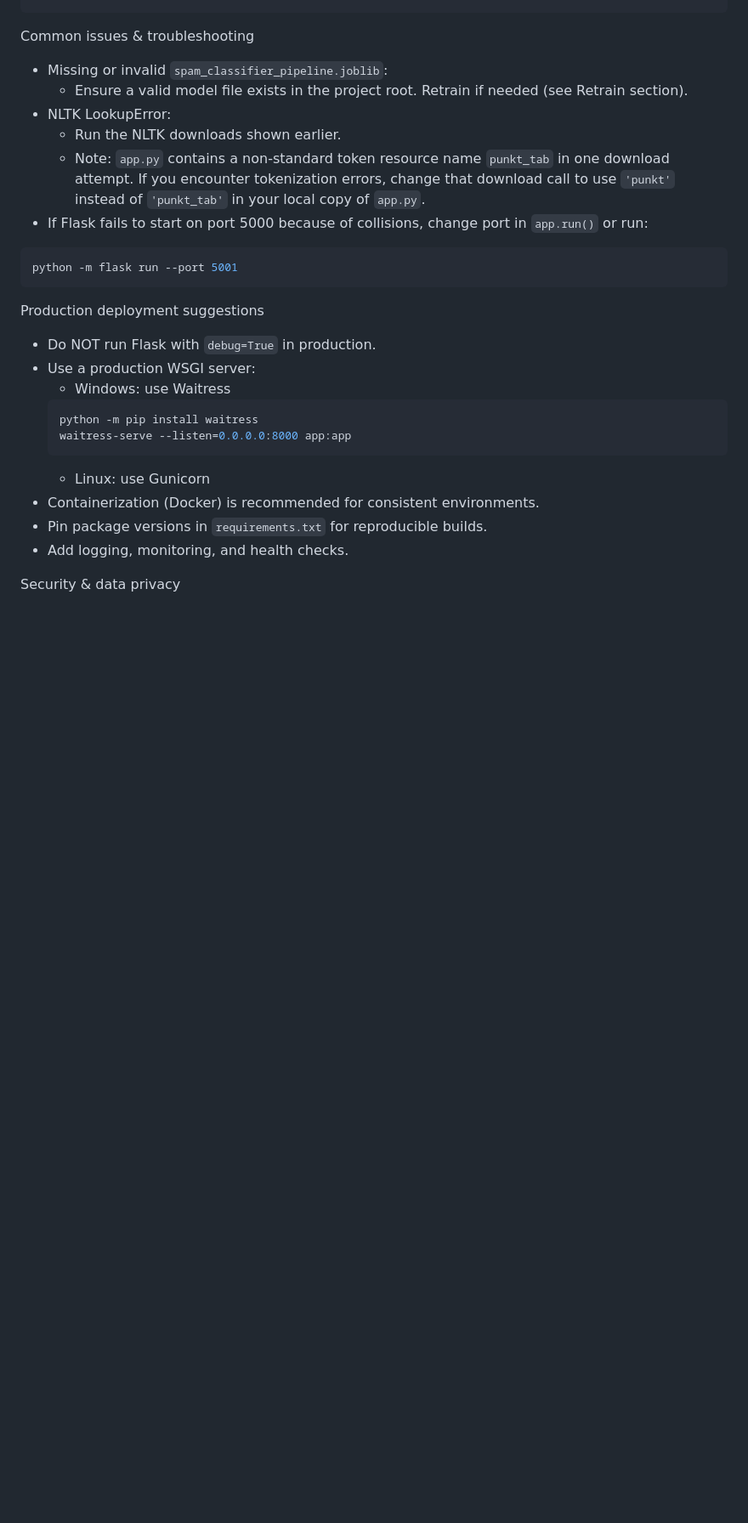
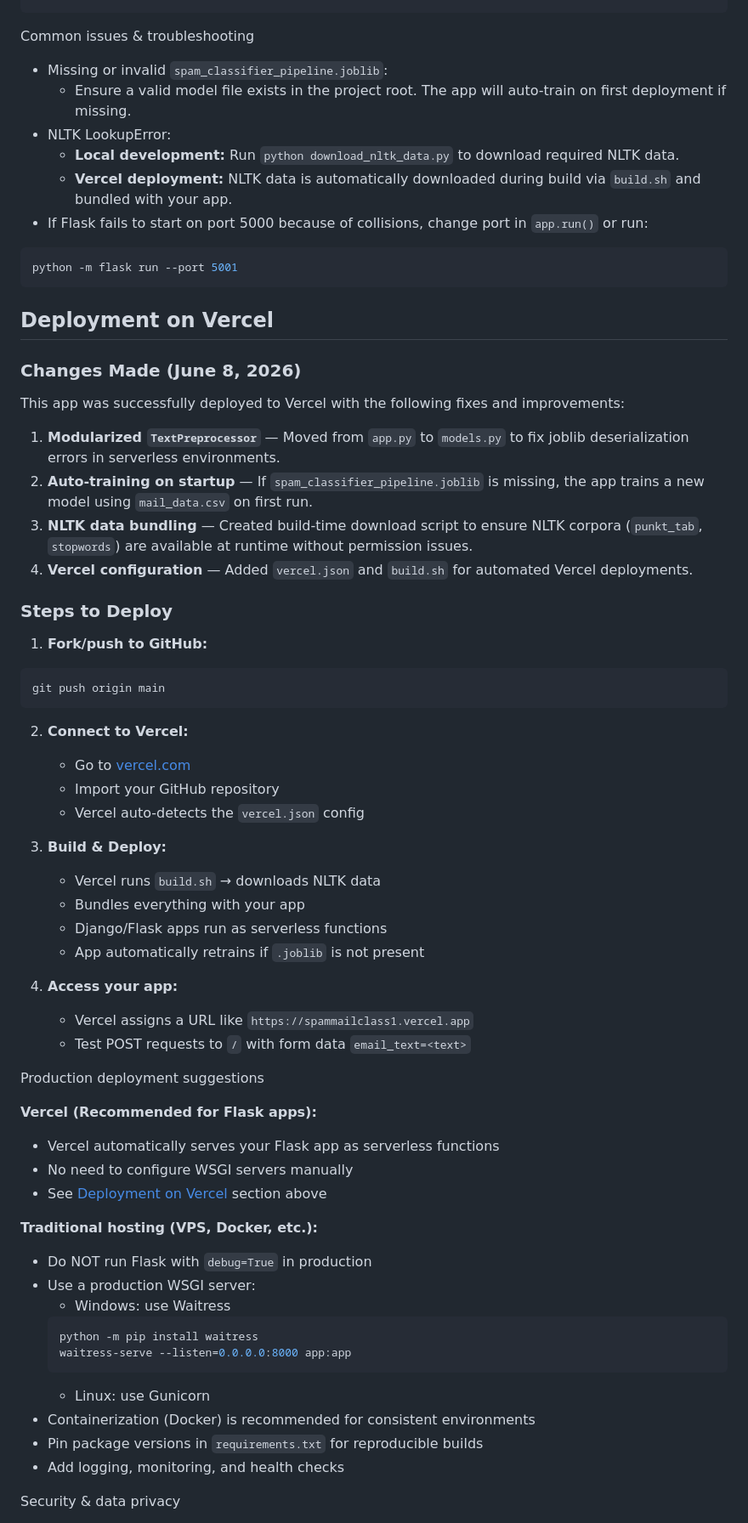
Before and after one commit to ahalzakir/spam_webapp, a Markdown page: README.md, the part around one of its changes. Shown at 85% size. Rendered like a GitHub page; blank space fills up the shorter version.

Commit message:
Update README with deployment link and Vercel deployment details

````diff
--- a/README.md
+++ b/README.md
@@ -124,17 +134,57 @@ print(resp.text)
 
 Common issues & troubleshooting
 - Missing or invalid `spam_classifier_pipeline.joblib`:
-  - Ensure a valid model file exists in the project root. Retrain if needed (see Retrain section).
+  - Ensure a valid model file exists in the project root. The app will auto-train on first deployment if missing.
 - NLTK LookupError:
-  - Run the NLTK downloads shown earlier.
-  - Note: `app.py` contains a non-standard token resource name `punkt_tab` in one download attempt. If you encounter tokenization errors, change that download call to use `'punkt'` instead of `'punkt_tab'` in your local copy of `app.py`.
+  - **Local development:** Run `python download_nltk_data.py` to download required NLTK data.
+  - **Vercel deployment:** NLTK data is automatically downloaded during build via `build.sh` and bundled with your app.
 - If Flask fails to start on port 5000 because of collisions, change port in `app.run()` or run:
 ```powershell
 python -m flask run --port 5001
 ```
 
+## Deployment on Vercel
+
+### Changes Made (June 8, 2026)
+
+This app was successfully deployed to Vercel with the following fixes and improvements:
+
+1. **Modularized `TextPreprocessor`** — Moved from `app.py` to `models.py` to fix joblib deserialization errors in serverless environments.
+2. **Auto-training on startup** — If `spam_classifier_pipeline.joblib` is missing, the app trains a new model using `mail_data.csv` on first run.
+3. **NLTK data bundling** — Created build-time download script to ensure NLTK corpora (`punkt_tab`, `stopwords`) are available at runtime without permission issues.
+4. **Vercel configuration** — Added `vercel.json` and `build.sh` for automated Vercel deployments.
+
+### Steps to Deploy
+
+1. **Fork/push to GitHub:**
+```bash
+git push origin main
+```
+
+2. **Connect to Vercel:**
+   - Go to [vercel.com](https://vercel.com)
+   - Import your GitHub repository
+   - Vercel auto-detects the `vercel.json` config
+
+3. **Build & Deploy:**
+   - Vercel runs `build.sh` → downloads NLTK data
+   - Bundles everything with your app
+   - Django/Flask apps run as serverless functions
+   - App automatically retrains if `.joblib` is not present
+
+4. **Access your app:**
+   - Vercel assigns a URL like `https://spammailclass1.vercel.app`
+   - Test POST requests to `/` with form data `email_text=<text>`
+
 Production deployment suggestions
-- Do NOT run Flask with `debug=True` in production.
+
+**Vercel (Recommended for Flask apps):**
+- Vercel automatically serves your Flask app as serverless functions
+- No need to configure WSGI servers manually
+- See [Deployment on Vercel](#deployment-on-vercel) section above
+
+**Traditional hosting (VPS, Docker, etc.):**
+- Do NOT run Flask with `debug=True` in production
 - Use a production WSGI server:
   - Windows: use Waitress
   ```powershell
@@ -142,9 +192,9 @@ Production deployment suggestions
   waitress-serve --listen=0.0.0.0:8000 app:app
   ```
   - Linux: use Gunicorn
-- Containerization (Docker) is recommended for consistent environments.
-- Pin package versions in `requirements.txt` for reproducible builds.
-- Add logging, monitoring, and health checks.
+- Containerization (Docker) is recommended for consistent environments
+- Pin package versions in `requirements.txt` for reproducible builds
+- Add logging, monitoring, and health checks
 
 Security & data privacy
 - Avoid storing sensitive user data in plain text.
````
Also changed, not shown: other parts of README.md (+15 -5 lines).
